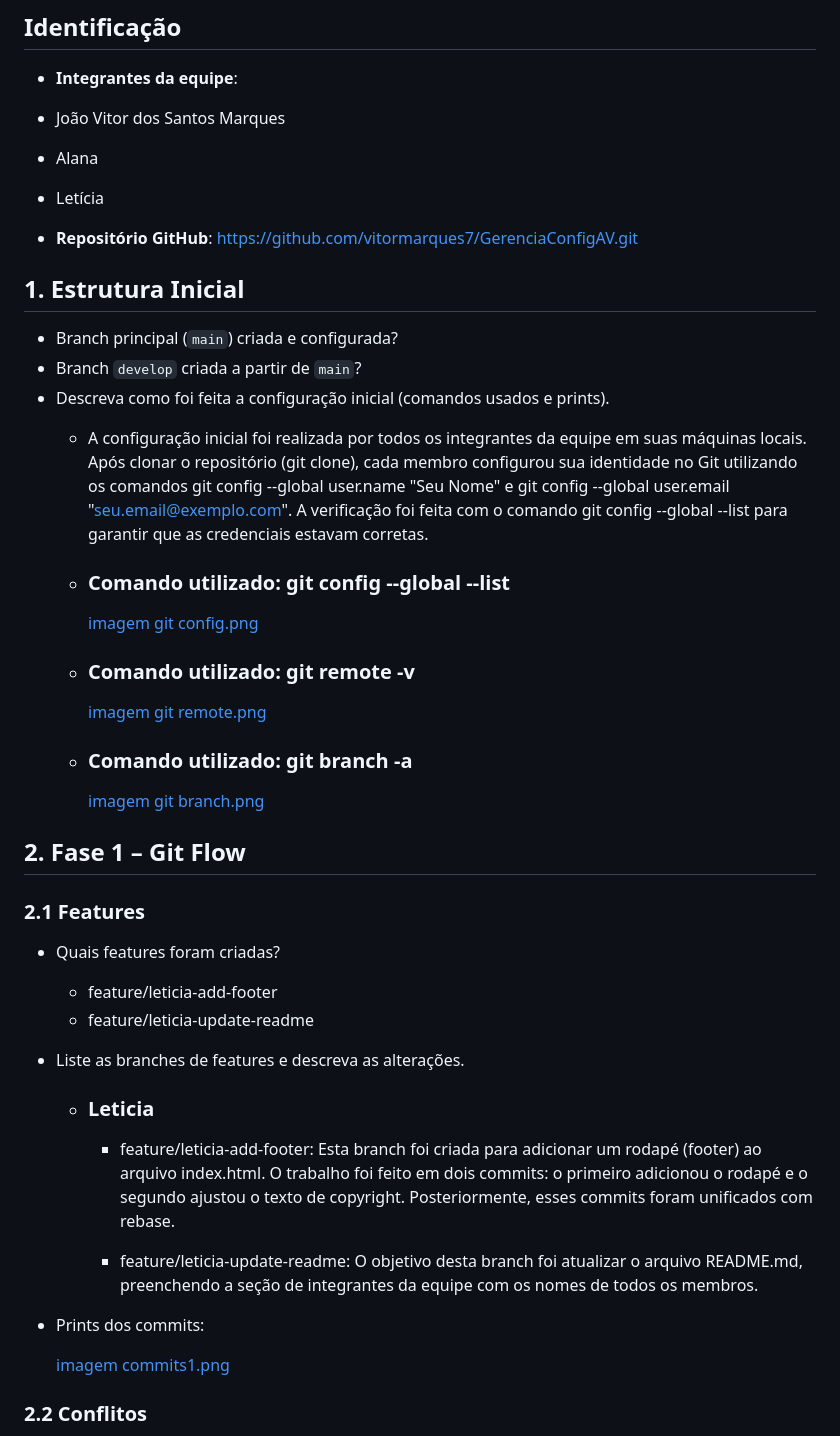
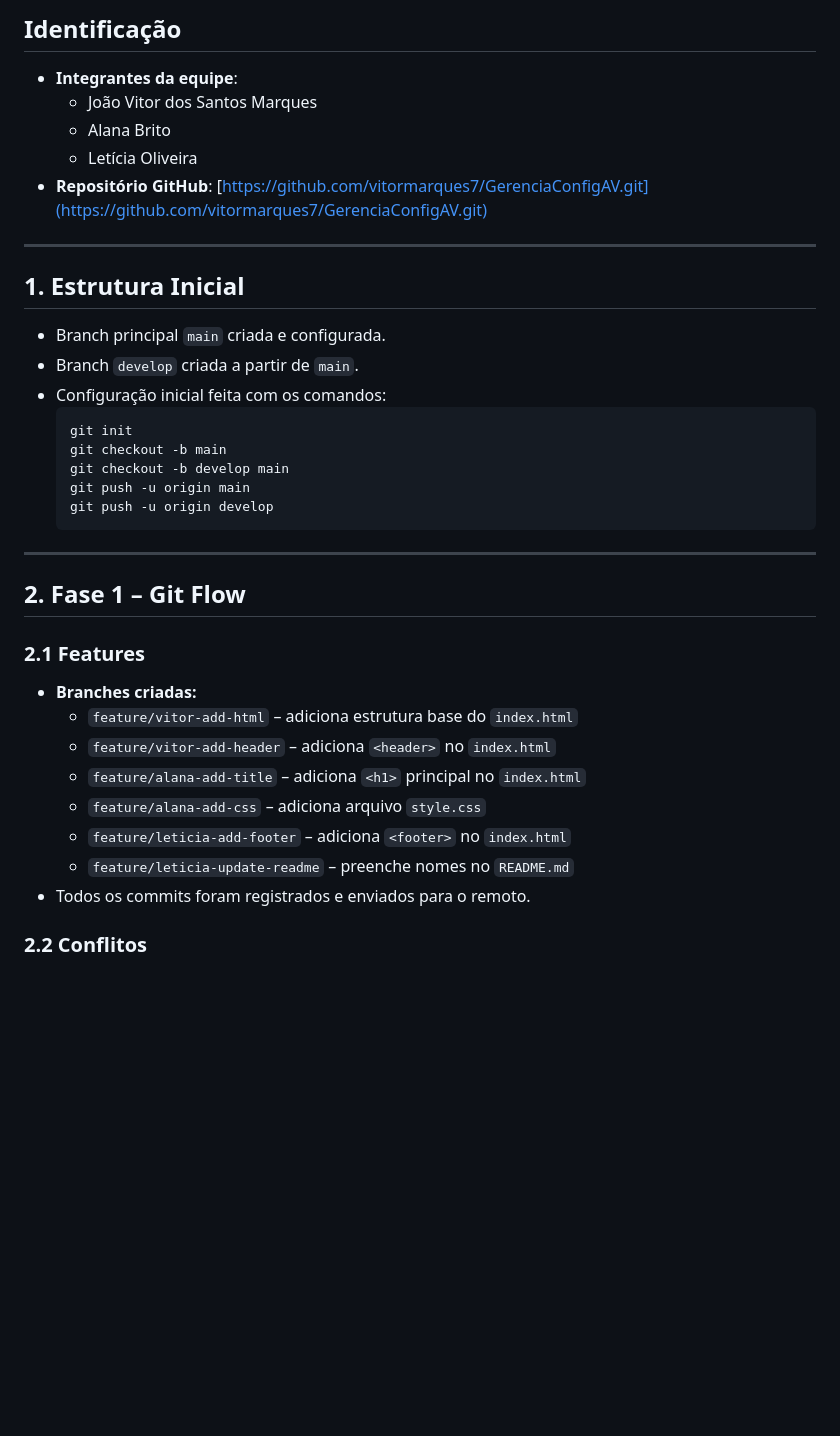
Before and after one commit to vitormarques7/GerenciaConfigAV, a Markdown page: RELATORIO.md, the part around the change printed below. GitHub-like rendering; blank space fills up the shorter version.

````diff
--- a/RELATORIO.md
+++ b/RELATORIO.md
@@ -2,47 +2,37 @@
 
 ## Identificação
 - **Integrantes da equipe**:
-- João Vitor dos Santos Marques
-- Alana
-- Letícia
+  - João Vitor dos Santos Marques
+  - Alana Brito
+  - Letícia Oliveira
+- **Repositório GitHub**: [https://github.com/vitormarques7/GerenciaConfigAV.git](https://github.com/vitormarques7/GerenciaConfigAV.git)
 
-- **Repositório GitHub**: https://github.com/vitormarques7/GerenciaConfigAV.git
+---
+
 ## 1. Estrutura Inicial
-- Branch principal (`main`) criada e configurada?
-- Branch `develop` criada a partir de `main`?
-- Descreva como foi feita a configuração inicial (comandos usados e prints).
-    - A configuração inicial foi realizada por todos os integrantes da equipe em suas máquinas locais.
-      Após clonar o repositório (git clone), cada membro configurou sua identidade no Git utilizando os
-      comandos git config --global user.name "Seu Nome" e git config --global user.email "seu.email@exemplo.com".
-      A verificação foi feita com o comando git config --global --list para garantir que as credenciais estavam corretas.
+- Branch principal `main` criada e configurada.
+- Branch `develop` criada a partir de `main`.
+- Configuração inicial feita com os comandos:
+  ```bash
+  git init
+  git checkout -b main
+  git checkout -b develop main
+  git push -u origin main
+  git push -u origin develop
+  ```
 
-    - ### Comando utilizado: git config --global --list
-
-      [imagem git config.png](images/imagem%20git%20config.png)
-    - ### Comando utilizado: git remote -v
-
-      [imagem git remote.png](images/imagem%20git%20remote.png)
-
-    - ### Comando utilizado: git branch -a
-
-      [imagem git branch.png](images/imagem%20git%20branch.png)
+---
 
 ## 2. Fase 1 – Git Flow
+
 ### 2.1 Features
-- Quais features foram criadas?
-  - feature/leticia-add-footer
-  - feature/leticia-update-readme
-- Liste as branches de features e descreva as alterações.
-  - ### Leticia
-    - feature/leticia-add-footer: Esta branch foi criada para adicionar um rodapé (footer) ao arquivo index.html.
-      O trabalho foi feito em dois commits: o primeiro adicionou o rodapé e o segundo ajustou o texto de copyright.
-      Posteriormente, esses commits foram unificados com rebase.
-
-    - feature/leticia-update-readme: O objetivo desta branch foi atualizar o arquivo README.md, preenchendo a seção
-        de integrantes da equipe com os nomes de todos os membros.
-
-- Prints dos commits:
-
-  [imagem commits1.png](images/imagem%20commits1.png)
+- **Branches criadas:**
+  - `feature/vitor-add-html` – adiciona estrutura base do `index.html`
+  - `feature/vitor-add-header` – adiciona `<header>` no `index.html`
+  - `feature/alana-add-title` – adiciona `<h1>` principal no `index.html`
+  - `feature/alana-add-css` – adiciona arquivo `style.css`
+  - `feature/leticia-add-footer` – adiciona `<footer>` no `index.html`
+  - `feature/leticia-update-readme` – preenche nomes no `README.md`
+- Todos os commits foram registrados e enviados para o remoto.
 
 ### 2.2 Conflitos
````
Also changed, not shown: other parts of RELATORIO.md (+83 -67 lines), images/oneline graph all 1.png (added), images/oneline graph all2.png (added), images/oneline graph all3.png (added).
